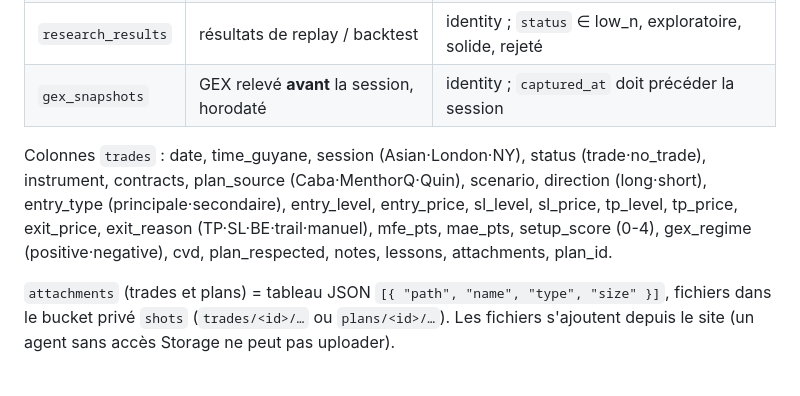
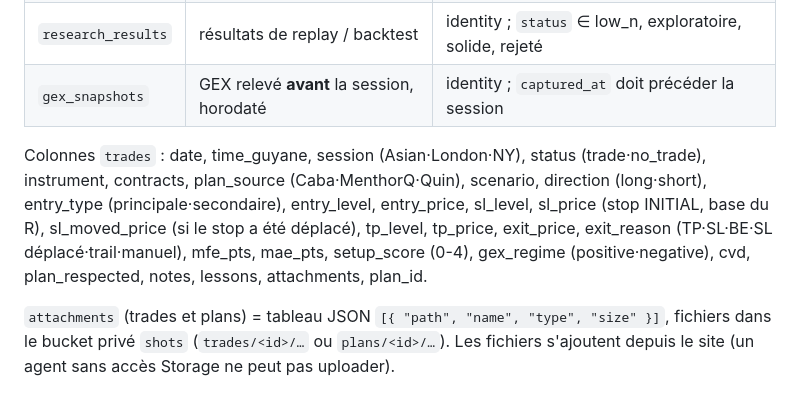
Before and after one commit to jusderasin/caba-edge-journal, a Markdown page: AGENTS.md, the part around the change. Drawn GitHub-style.

Commit message:
AGENTS.md : stop initial vs stop déplacé
Co-Authored-By: Claude Opus 5.5 <noreply@anthropic.com>
Claude-Session: https://claude.ai/code/session_01K6HyMAdeZg7XbkjnEkixeu

```diff
--- a/AGENTS.md
+++ b/AGENTS.md
@@ -22,7 +22,7 @@ Données : Supabase projet `caba-edge-journal` (ref `trtfsqkrpyixrnxrfpzk`).
 | `research_results` | résultats de replay / backtest | identity ; `status` ∈ low_n, exploratoire, solide, rejeté |
 | `gex_snapshots` | GEX relevé **avant** la session, horodaté | identity ; `captured_at` doit précéder la session |
 
-Colonnes `trades` : date, time_guyane, session (Asian·London·NY), status (trade·no_trade), instrument, contracts, plan_source (Caba·MenthorQ·Quin), scenario, direction (long·short), entry_type (principale·secondaire), entry_level, entry_price, sl_level, sl_price, tp_level, tp_price, exit_price, exit_reason (TP·SL·BE·trail·manuel), mfe_pts, mae_pts, setup_score (0-4), gex_regime (positive·negative), cvd, plan_respected, notes, lessons, attachments, plan_id.
+Colonnes `trades` : date, time_guyane, session (Asian·London·NY), status (trade·no_trade), instrument, contracts, plan_source (Caba·MenthorQ·Quin), scenario, direction (long·short), entry_type (principale·secondaire), entry_level, entry_price, sl_level, sl_price (stop INITIAL, base du R), sl_moved_price (si le stop a été déplacé), tp_level, tp_price, exit_price, exit_reason (TP·SL·BE·SL déplacé·trail·manuel), mfe_pts, mae_pts, setup_score (0-4), gex_regime (positive·negative), cvd, plan_respected, notes, lessons, attachments, plan_id.
 
 `attachments` (trades et plans) = tableau JSON `[{ "path", "name", "type", "size" }]`, fichiers dans le bucket privé `shots`
 (`trades/<id>/…` ou `plans/<id>/…`). Les fichiers s'ajoutent depuis le site (un agent sans accès Storage ne peut pas uploader).
```
